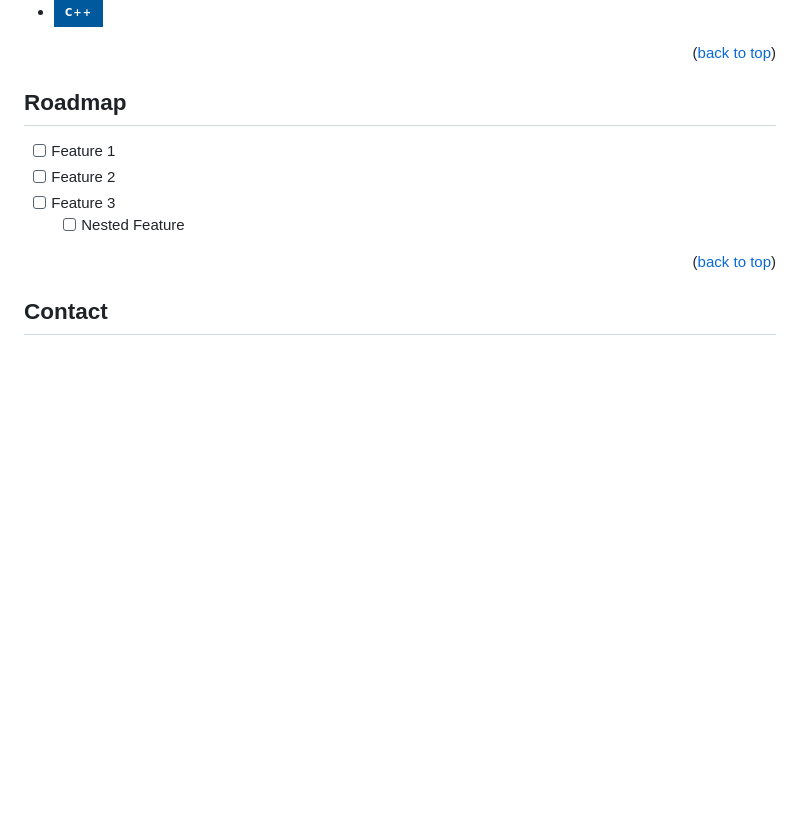
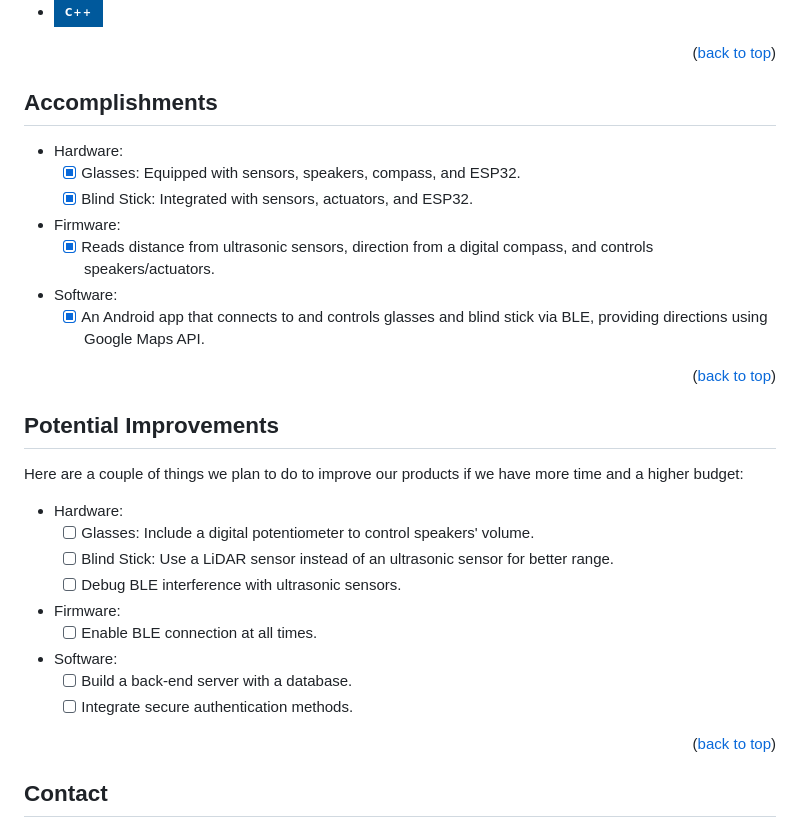
Before and after one commit to ucijakeh2/blind-vision, a Markdown page: README.md, the part around the change. Rendered like a GitHub page; badges without logos; blank space fills up the shorter version.

```diff
--- a/README.md
+++ b/README.md
@@ -145,13 +145,39 @@ _For more examples, please refer to the [Documentation](https://example.com)_
 
 
 
-<!-- ROADMAP -->
-## Roadmap
+<!-- ACCOMPLISHMENTS -->
+## Accomplishments
 
-- [ ] Feature 1
-- [ ] Feature 2
-- [ ] Feature 3
-    - [ ] Nested Feature
+* Hardware:
+  - [x] Glasses: Equipped with sensors, speakers, compass, and ESP32.
+  - [x] Blind Stick: Integrated with sensors, actuators, and ESP32.
+
+* Firmware:
+  - [x] Reads distance from ultrasonic sensors, direction from a digital compass, and controls speakers/actuators.
+
+* Software:
+  - [x] An Android app that connects to and controls glasses and blind stick via BLE, providing directions using Google Maps API.
+
+<p align="right">(<a href="#readme-top">back to top</a>)</p>
+
+
+
+<!-- POTENTIAL IMPROVEMENTS -->
+## Potential Improvements
+
+Here are a couple of things we plan to do to improve our products if we have more time and a higher budget:
+
+* Hardware:
+  - [ ] Glasses: Include a digital potentiometer to control speakers' volume.
+  - [ ] Blind Stick: Use a LiDAR sensor instead of an ultrasonic sensor for better range.
+  - [ ] Debug BLE interference with ultrasonic sensors.
+
+* Firmware:
+  - [ ] Enable BLE connection at all times.
+
+* Software:
+  - [ ] Build a back-end server with a database.
+  - [ ] Integrate secure authentication methods.
 
 <p align="right">(<a href="#readme-top">back to top</a>)</p>
 
```
